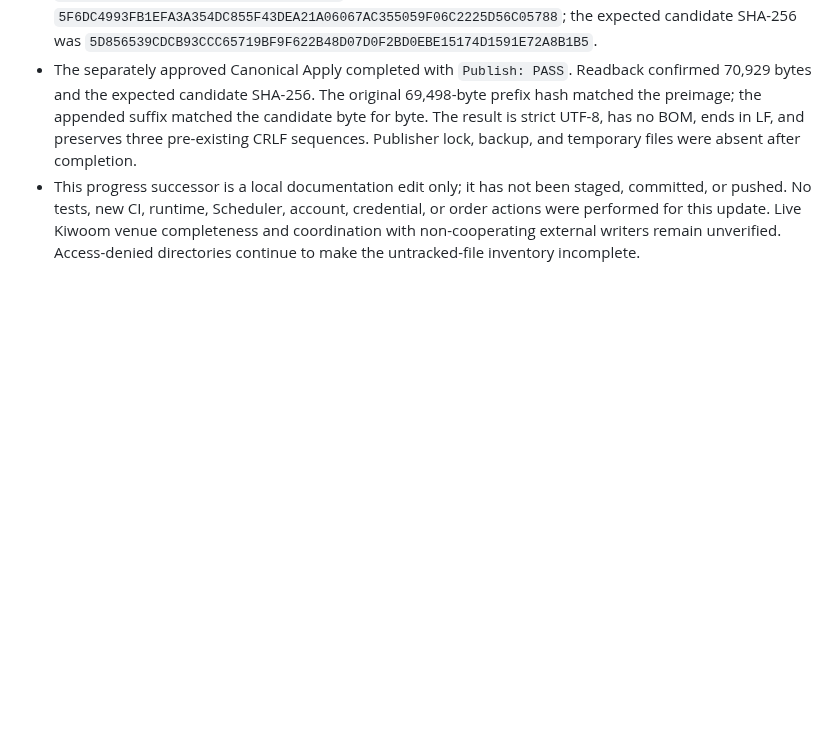
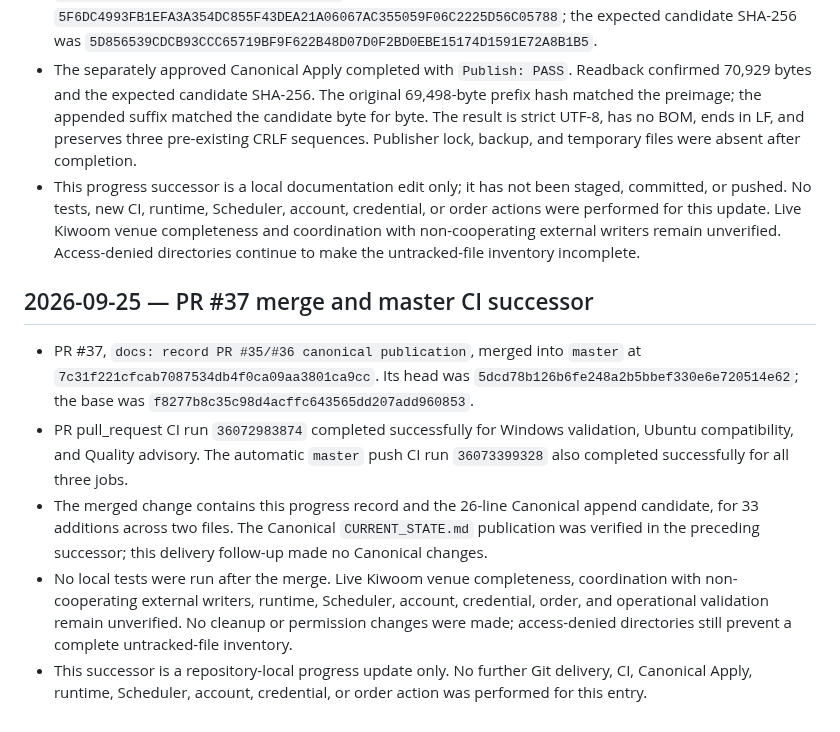
Before and after one commit to ljyljy1212A/kiwoom-autotrade, a Markdown page: docs/PROJECT_PROGRESS.md, the part around the change. Rendered like a GitHub page; blank space fills up the shorter version.

Commit message:
docs: record PR #37 merge and master CI

```diff
--- a/docs/PROJECT_PROGRESS.md
+++ b/docs/PROJECT_PROGRESS.md
@@ -922,3 +922,11 @@ publication succeeds and the final target identity is verified.
 - Canonical preflight passed for `C:\auto\AI_DEVELOPMENT_SYSTEM\CURRENT_STATE.md` using operation ID `8e822287-142e-45c0-acac-3e5b0b2f9885`. The target preimage SHA-256 was `5F6DC4993FB1EFA3A354DC855F43DEA21A06067AC355059F06C2225D56C05788`; the expected candidate SHA-256 was `5D856539CDCB93CCC65719BF9F622B48D07D0F2BD0EBE15174D1591E72A8B1B5`.
 - The separately approved Canonical Apply completed with `Publish: PASS`. Readback confirmed 70,929 bytes and the expected candidate SHA-256. The original 69,498-byte prefix hash matched the preimage; the appended suffix matched the candidate byte for byte. The result is strict UTF-8, has no BOM, ends in LF, and preserves three pre-existing CRLF sequences. Publisher lock, backup, and temporary files were absent after completion.
 - This progress successor is a local documentation edit only; it has not been staged, committed, or pushed. No tests, new CI, runtime, Scheduler, account, credential, or order actions were performed for this update. Live Kiwoom venue completeness and coordination with non-cooperating external writers remain unverified. Access-denied directories continue to make the untracked-file inventory incomplete.
+
+## 2026-09-25 — PR #37 merge and master CI successor
+
+- PR #37, `docs: record PR #35/#36 canonical publication`, merged into `master` at `7c31f221cfcab7087534db4f0ca09aa3801ca9cc`. Its head was `5dcd78b126b6fe248a2b5bbef330e6e720514e62`; the base was `f8277b8c35c98d4acffc643565dd207add960853`.
+- PR pull_request CI run `36072983874` completed successfully for Windows validation, Ubuntu compatibility, and Quality advisory. The automatic `master` push CI run `36073399328` also completed successfully for all three jobs.
+- The merged change contains this progress record and the 26-line Canonical append candidate, for 33 additions across two files. The Canonical `CURRENT_STATE.md` publication was verified in the preceding successor; this delivery follow-up made no Canonical changes.
+- No local tests were run after the merge. Live Kiwoom venue completeness, coordination with non-cooperating external writers, runtime, Scheduler, account, credential, order, and operational validation remain unverified. No cleanup or permission changes were made; access-denied directories still prevent a complete untracked-file inventory.
+- This successor is a repository-local progress update only. No further Git delivery, CI, Canonical Apply, runtime, Scheduler, account, credential, or order action was performed for this entry.
```
